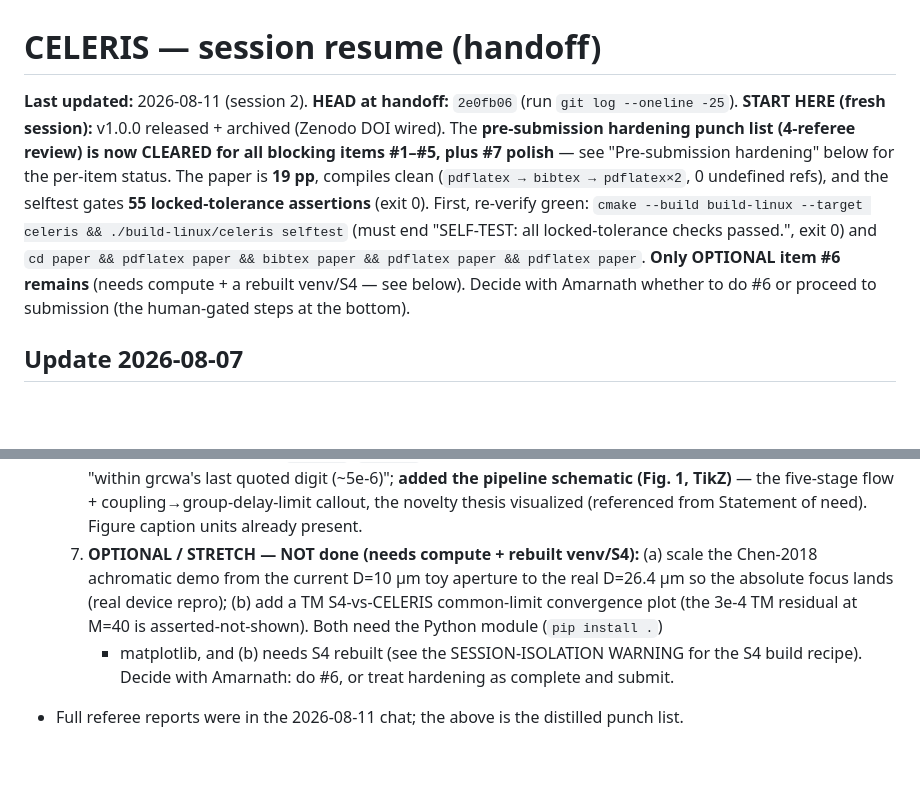
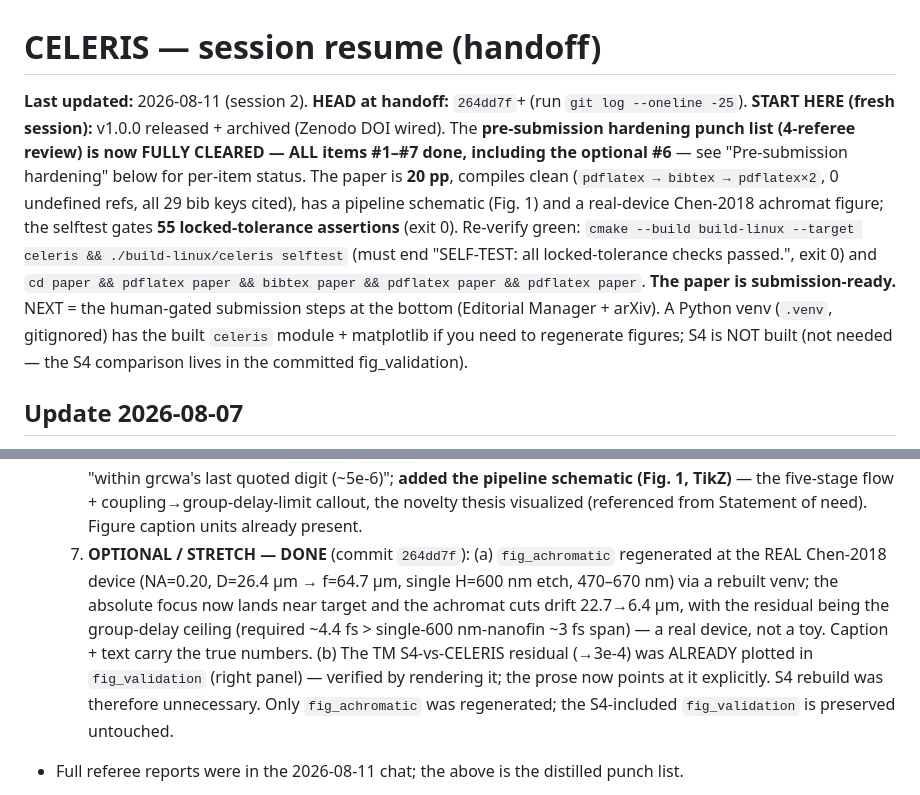
Before and after one commit to jeebuscrossaint/CELERIS, a Markdown page: memory/celeris-resume.md, 2 parts joined by grey strips. Drawn GitHub-style; blank space fills up the shorter version.

Commit message:
docs: resume — entire hardening punch list (#1-#7) cleared; paper submission-ready (20pp)

```diff
--- a/memory/celeris-resume.md
+++ b/memory/celeris-resume.md
@@ -1,16 +1,19 @@
 # CELERIS — session resume (handoff)
 
-**Last updated:** 2026-08-11 (session 2). **HEAD at handoff:** `2e0fb06` (run `git log --oneline -25`).
+**Last updated:** 2026-08-11 (session 2). **HEAD at handoff:** `264dd7f`+ (run `git log --oneline -25`).
 **START HERE (fresh session):** v1.0.0 released + archived (Zenodo DOI wired). The
-**pre-submission hardening punch list (4-referee review) is now CLEARED for all blocking
-items #1–#5, plus #7 polish** — see "Pre-submission hardening" below for the per-item status.
-The paper is **19 pp**, compiles clean (`pdflatex → bibtex → pdflatex×2`, 0 undefined refs),
-and the selftest gates **55 locked-tolerance assertions** (exit 0). First, re-verify green:
+**pre-submission hardening punch list (4-referee review) is now FULLY CLEARED — ALL items
+#1–#7 done, including the optional #6** — see "Pre-submission hardening" below for per-item
+status. The paper is **20 pp**, compiles clean (`pdflatex → bibtex → pdflatex×2`, 0 undefined
+refs, all 29 bib keys cited), has a pipeline schematic (Fig. 1) and a real-device Chen-2018
+achromat figure; the selftest gates **55 locked-tolerance assertions** (exit 0). Re-verify green:
 `cmake --build build-linux --target celeris && ./build-linux/celeris selftest`
 (must end "SELF-TEST: all locked-tolerance checks passed.", exit 0) and
 `cd paper && pdflatex paper && bibtex paper && pdflatex paper && pdflatex paper`.
-**Only OPTIONAL item #6 remains** (needs compute + a rebuilt venv/S4 — see below). Decide with
-Amarnath whether to do #6 or proceed to submission (the human-gated steps at the bottom).
+**The paper is submission-ready.** NEXT = the human-gated submission steps at the bottom
+(Editorial Manager + arXiv). A Python venv (`.venv`, gitignored) has the built `celeris`
+module + matplotlib if you need to regenerate figures; S4 is NOT built (not needed — the
+S4 comparison lives in the committed fig_validation).
 
 ## Update 2026-08-07
 - **CPC eligibility audited — no JOSS/SciPost-style trap.** Confirmed against Elsevier's
@@ -112,12 +115,14 @@ list below is cleared.** Progress so far:
      0.93333 claim to "within grcwa's last quoted digit (~5e-6)"; **added the pipeline schematic
      (Fig. 1, TikZ)** — the five-stage flow + coupling→group-delay-limit callout, the novelty thesis
      visualized (referenced from Statement of need). Figure caption units already present.
-  6. **OPTIONAL / STRETCH — NOT done (needs compute + rebuilt venv/S4):** (a) scale the Chen-2018
-     achromatic demo from the current D=10 µm toy aperture to the real D=26.4 µm so the absolute
-     focus lands (real device repro); (b) add a TM S4-vs-CELERIS common-limit convergence plot (the
-     3e-4 TM residual at M=40 is asserted-not-shown). Both need the Python module (`pip install .`)
-     + matplotlib, and (b) needs S4 rebuilt (see the SESSION-ISOLATION WARNING for the S4 build
-     recipe). Decide with Amarnath: do #6, or treat hardening as complete and submit.
+  6. **OPTIONAL / STRETCH — DONE** (commit `264dd7f`): (a) `fig_achromatic` regenerated at the
+     REAL Chen-2018 device (NA=0.20, D=26.4 µm → f=64.7 µm, single H=600 nm etch, 470–670 nm) via
+     a rebuilt venv; the absolute focus now lands near target and the achromat cuts drift 22.7→6.4 µm,
+     with the residual being the group-delay ceiling (required ~4.4 fs > single-600 nm-nanofin ~3 fs
+     span) — a real device, not a toy. Caption + text carry the true numbers. (b) The TM
+     S4-vs-CELERIS residual (→3e-4) was ALREADY plotted in `fig_validation` (right panel) — verified
+     by rendering it; the prose now points at it explicitly. S4 rebuild was therefore unnecessary.
+     Only `fig_achromatic` was regenerated; the S4-included `fig_validation` is preserved untouched.
 - Full referee reports were in the 2026-08-11 chat; the above is the distilled punch list.
 - **Build note:** this box HAS a system Eigen3 3.4.0 (CMake now prefers it); GCC 16; `build-linux`
   is the CPU-only dir. LaTeX toolchain: `elsarticle.cls` + `elsarticle-num.bst` present in `paper/`;
```
